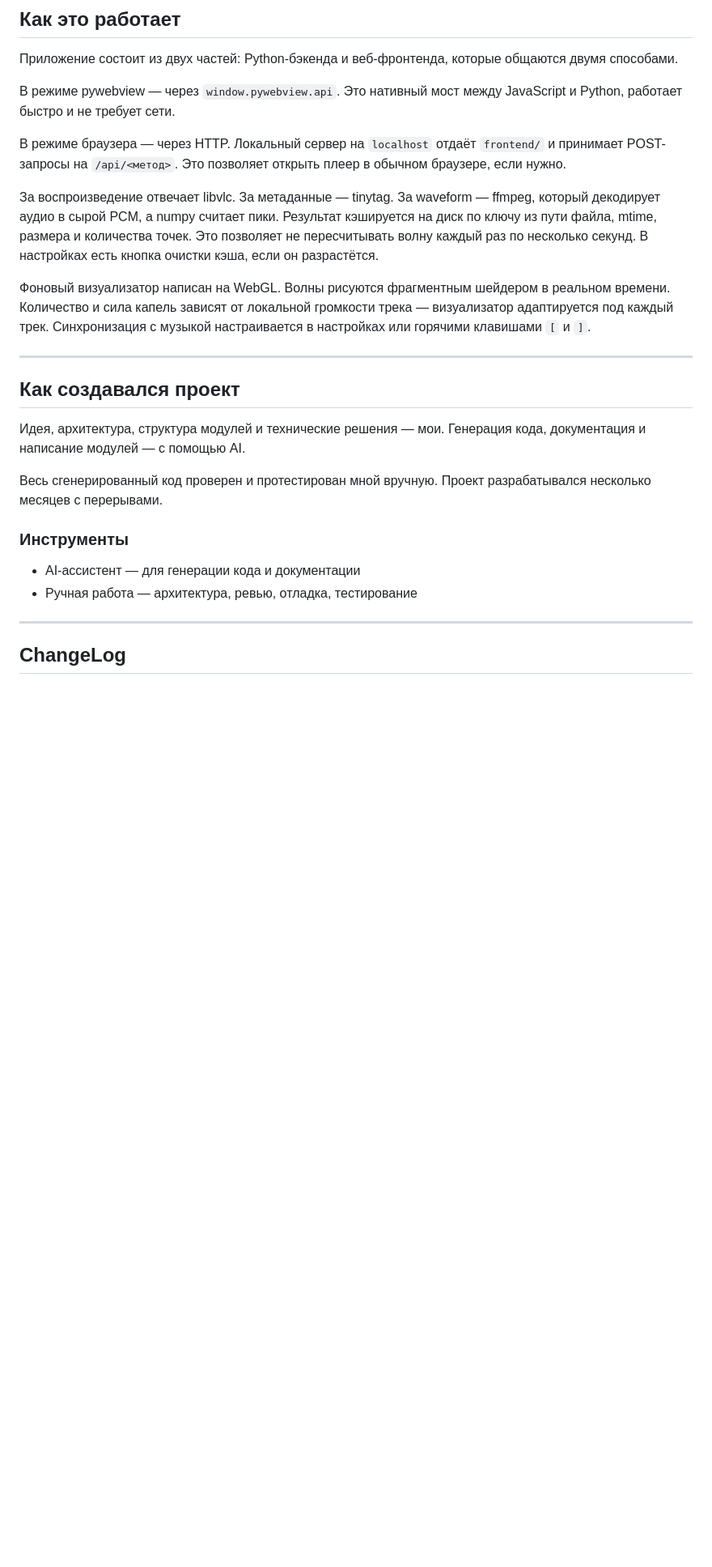
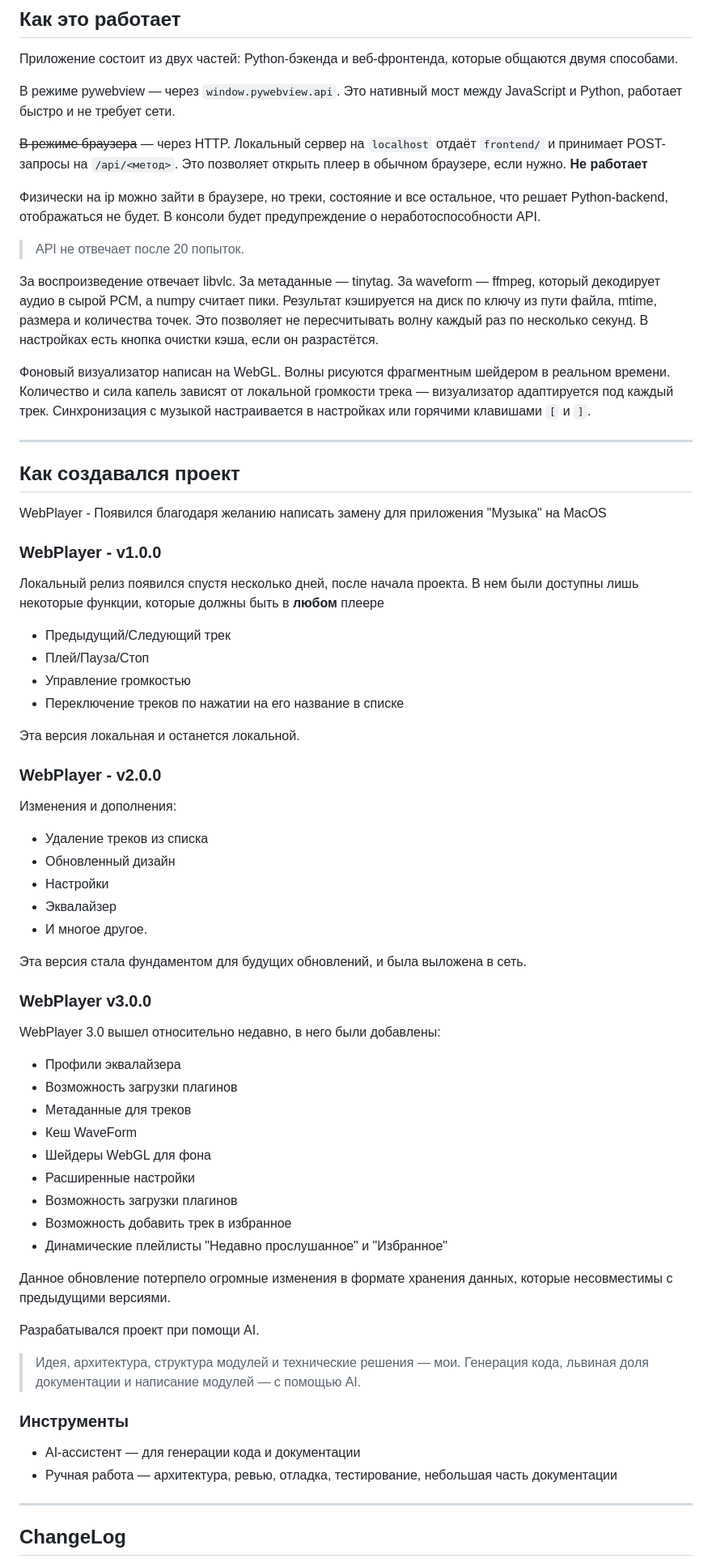
Before and after one commit to terrachell/WebPlayer, a Markdown page: README.md, the part around one of its changes. Shown at 81% size. GitHub-like rendering; blank space fills up the shorter version.

```diff
--- a/README.md
+++ b/README.md
@@ -173,7 +172,13 @@ music-player/
 
 В режиме pywebview — через `window.pywebview.api`. Это нативный мост между JavaScript и Python, работает быстро и не требует сети.
 
-В режиме браузера — через HTTP. Локальный сервер на `localhost` отдаёт `frontend/` и принимает POST-запросы на `/api/<метод>`. Это позволяет открыть плеер в обычном браузере, если нужно.
+~~В режиме браузера~~ — через HTTP. Локальный сервер на `localhost` отдаёт `frontend/` и принимает POST-запросы на `/api/<метод>`. Это позволяет открыть плеер в обычном браузере, если нужно. **Не работает**
+
+Физически на ip можно зайти в браузере, но треки, состояние и все остальное, что решает Python-backend, отображаться не будет. В консоли будет предупреждение о неработоспособности API.
+
+
+> API не отвечает после 20 попыток.
+
 
 За воспроизведение отвечает libvlc. За метаданные — tinytag. За waveform — ffmpeg, который декодирует аудио в сырой PCM, а numpy считает пики. Результат кэшируется на диск по ключу из пути файла, mtime, размера и количества точек. Это позволяет не пересчитывать волну каждый раз по несколько секунд. В настройках есть кнопка очистки кэша, если он разрастётся.
 
@@ -183,16 +188,53 @@ music-player/
 
 ## Как создавался проект
 
-Идея, архитектура, структура модулей и технические решения — мои.
-Генерация кода, документация и написание модулей — с помощью AI.
+WebPlayer - Появился благодаря желанию написать замену для приложения "Музыка" на MacOS
 
-Весь сгенерированный код проверен и протестирован мной вручную.
-Проект разрабатывался несколько месяцев с перерывами.
+### WebPlayer - v1.0.0
+
+Локальный релиз появился спустя несколько дней, после начала проекта. В нем были доступны лишь некоторые функции, которые должны быть в **любом** плеере
+- Предыдущий/Следующий трек
+- Плей/Пауза/Стоп
+- Управление громкостью
+- Переключение треков по нажатии на его название в списке
+
+Эта версия локальная и останется локальной.
+
+### WebPlayer - v2.0.0
+
+Изменения и дополнения:
+
+- Удаление треков из списка
+- Обновленный дизайн
+- Настройки
+- Эквалайзер
+- И многое другое.
+
+Эта версия стала фундаментом для будущих обновлений, и была выложена в сеть.
+
+### WebPlayer v3.0.0
+
+WebPlayer 3.0 вышел относительно недавно, в него были добавлены:
+- Профили эквалайзера
+- Возможность загрузки плагинов
+- Метаданные для треков
+- Кеш WaveForm
+- Шейдеры WebGL для фона
+- Расширенные настройки
+- Возможность загрузки плагинов
+- Возможность добавить трек в избранное
+- Динамические плейлисты "Недавно прослушанное" и "Избранное"
+
+Данное обновление потерпело огромные изменения в формате хранения данных, которые несовместимы с предыдущими версиями.
+
+Разрабатывался проект при помощи AI.
+> Идея, архитектура, структура модулей и технические решения — мои.
+Генерация кода, львиная доля документации и написание модулей — с помощью AI.
 
 ### Инструменты
 
 - AI-ассистент — для генерации кода и документации
-- Ручная работа — архитектура, ревью, отладка, тестирование
+- Ручная работа — архитектура, ревью, отладка, тестирование, небольшая часть документации
 
 ---
 
```
Also changed, not shown: other parts of README.md (+13 -13 lines).
